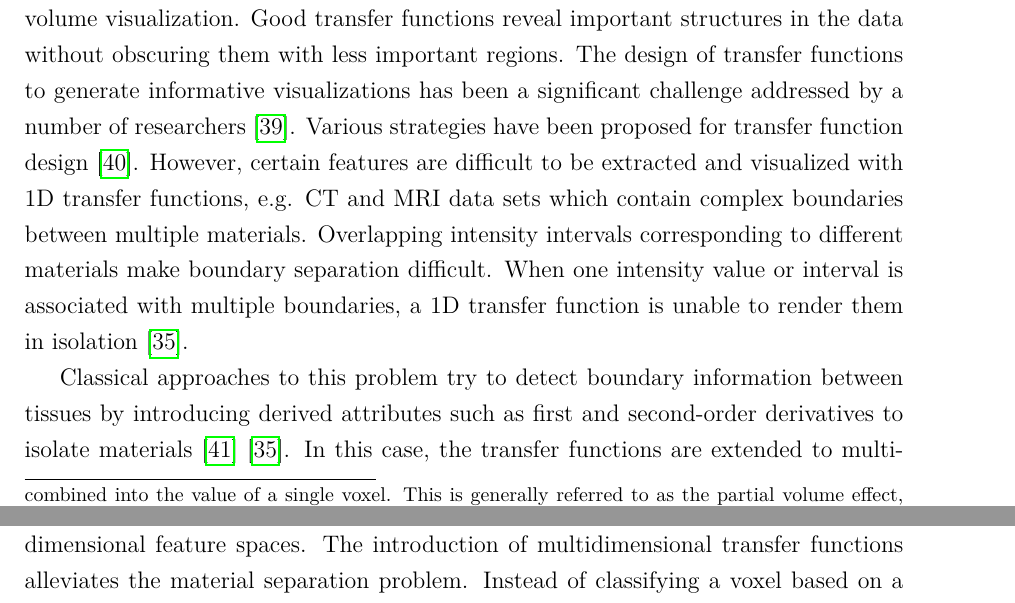
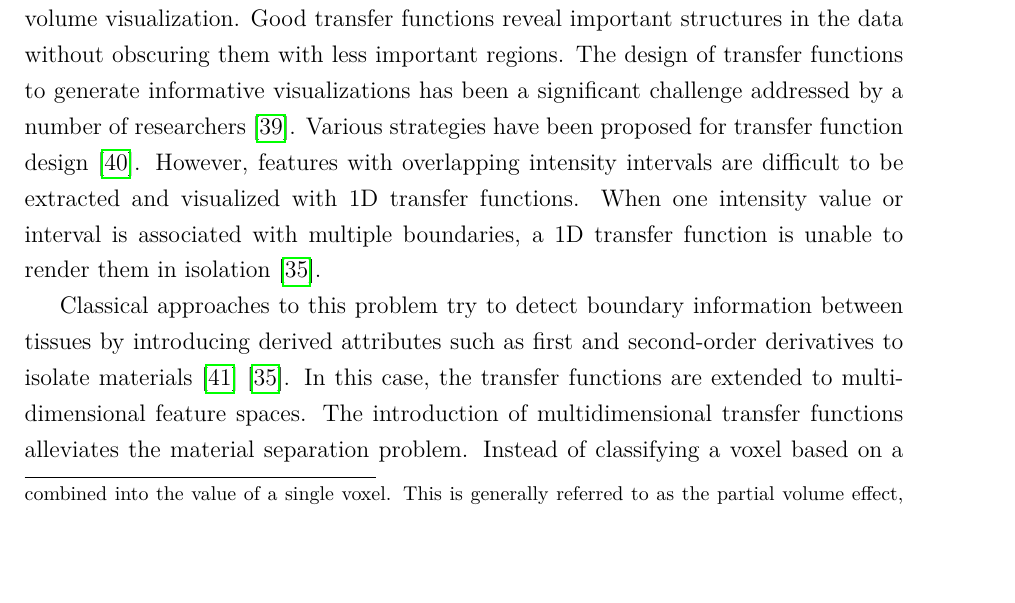
Before and after one commit to luosz/phd-thesis, a LaTeX thesis (thesis/thesis.tex, which reads thesis/chapter2.tex): two parts of pages 30 and 31 of 138 before the commit and part of page 30 of 138 after it, the two joined at a grey line, cut so that both start at the same text, the shorter picture padded with empty space. Compiled offline with pdfLaTeX.

Commit message:
edit chapter2.tex

```diff
--- a/thesis/chapter2.tex
+++ b/thesis/chapter2.tex
@@ -227,8 +227,9 @@ Good transfer functions reveal important structures in the data without obscurin
 The design of transfer functions to generate informative visualizations has been a significant challenge addressed by a number of researchers \cite{pfister_transfer_2001}.
 Various strategies have been proposed for transfer function design \cite{hadwiger_real-time_2006}.
 %Data-centric strategies examine the properties of volume data sets.
-However, certain features are difficult to be extracted and visualized with 1D transfer functions, e.g. CT and MRI data sets which contain complex boundaries between multiple materials.
-Overlapping intensity intervals corresponding to different materials make boundary separation difficult.
+%However, certain features are difficult to be extracted and visualized with 1D transfer functions, e.g. CT and MRI data sets which contain complex boundaries between multiple materials.
+%Overlapping intensity intervals corresponding to different materials make boundary separation difficult.
+However, features with overlapping intensity intervals are difficult to be extracted and visualized with 1D transfer functions.
 When one intensity value or interval is associated with multiple boundaries, a 1D transfer function is unable to render them in isolation \cite{kniss_multidimensional_2002}.
 %Overlapping intensity intervals corresponding to different materials make boundary detection difficult.
 %However, certain features of interest in volume data are difficult to extract and visualize with 1D transfer functions. For instance, many medical data sets created from CT or MRI scans contain a complex combination of boundaries between multiple materials. This situation is problematic for 1D transfer functions because of the potential for overlap between the data value intervals spanned by the different boundaries. When one data value or data range is associated with multiple boundaries, a 1D transfer function is unable to render them in isolation \cite{kniss_multidimensional_2002}.
```
